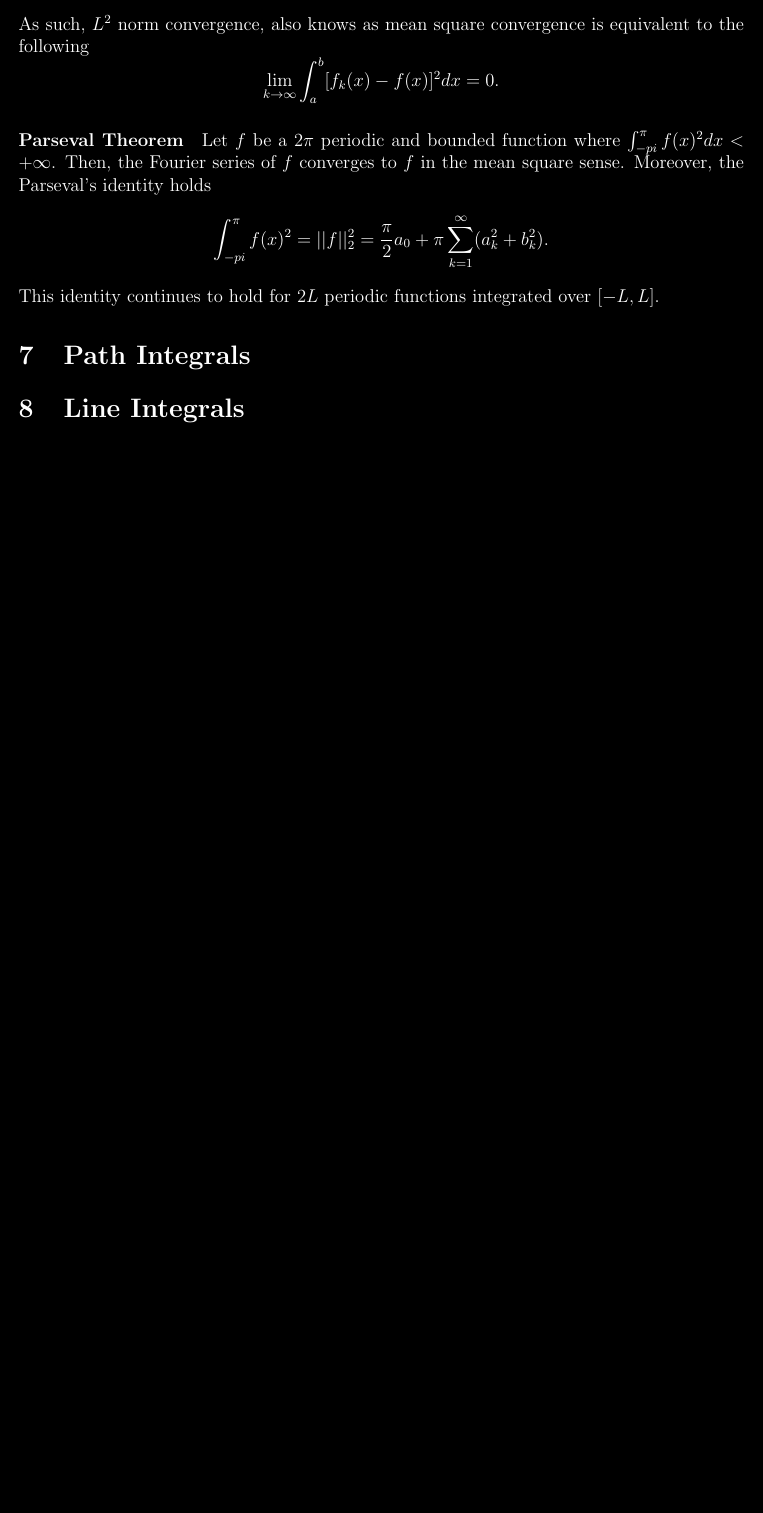
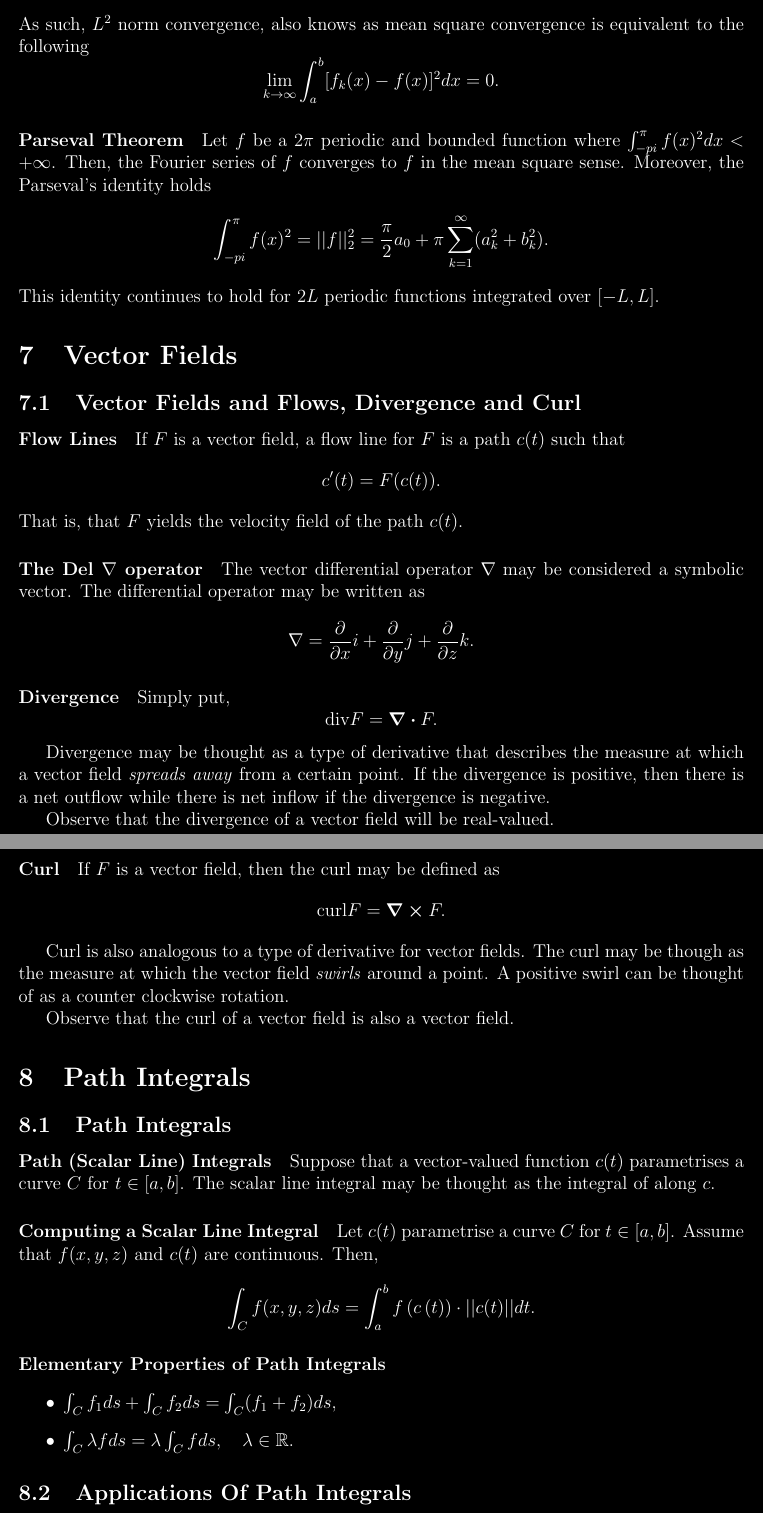
Before and after one commit to imagine-hussain/math2111_notes, a LaTeX document (math2111.tex): part of page 11 of 11 before the commit and two parts of pages 11 and 12 of 12 after it, the two joined at a grey line, cut so that both start at the same text, the shorter picture padded with empty space. Compiled offline with pdfLaTeX.

Commit message:
path integrals

```diff
--- a/math2111.tex
+++ b/math2111.tex
@@ -9,6 +9,7 @@
 \usepackage{dirtytalk}                      % \say command for quotes
 \usepackage{ wasysym }
 \usepackage{graphicx}
+\usepackage{physics}
 
 % Dark Mode
 \usepackage{xcolor}
@@ -444,13 +445,68 @@
     % TODO: #8 Look at heat equation
 
 
+    \section{Vector Fields}
+
+    \subsection{Vector Fields and Flows, Divergence and Curl}
+    \paragraph{Flow Lines}
+    If \(F\) is a vector field, a flow line for \(F\) is a path \(c(t)\)
+    such that
+    \[c'(t) = F(c(t)).\]
+    That is, that \(F\) yields the velocity field of the path \(c(t)\).
+
+    \paragraph{The Del \(\nabla\) operator}
+    The vector differential operator \(\nabla\) may be considered a
+    symbolic vector.
+    The differential operator may be written as
+    \[\nabla = \frac{\partial}{\partial x}i + \frac{\partial}{\partial y}j + \frac{\partial}{\partial z}k.\]
+
+    \paragraph{Divergence}
+    Simply put, \[\text{div} F = \div F.\]
+
+    Divergence may be thought as a type of derivative that describes the measure at which
+    a vector field \textit{spreads away} from a certain point.
+    If the divergence is positive, then there is a net outflow while there is net inflow if the divergence is negative.
+
+    Observe that the divergence of a vector field will be real-valued.
+
+    \paragraph{Curl}
+    If \(F\) is a vector field, then the curl may be defined as
+    \[\mathrm{curl}F = \curl F.\]
+
+    Curl is also analogous to a type of derivative for vector fields. The curl may be though as the measure at which the vector field \textit{swirls} around a point.
+    A positive swirl can be thought of as a counter clockwise rotation.
+
+    Observe that the curl of a vector field is also a vector field.
+
+    % TODO #9 Add vector identities
+
     \section{Path Integrals}
 
+    \subsection{Path Integrals}
 
+    \paragraph{Path (Scalar Line) Integrals}
+    Suppose that a vector-valued function \(c(t)\) parametrises a
+    curve \(C\) for \(t\in [a, b]\).
+    The scalar line integral may be thought as the integral of along \(c\).
 
+    \paragraph{Computing a Scalar Line Integral}
+    Let \(c(t)\) parametrise a curve \(C\) for \(t\in [a, b]\).
+    Assume that \(f(x, y, z)\) and \(c(t)\) are continuous.
+    Then,
+    \[
+        \int_{C} f(x, y, z) ds
+        =
+        \int_{a}^{b} f\left(c\left(t\right)\right) \cdot ||c(t)|| dt.
+    \]
 
+    \paragraph{Elementary Properties of Path Integrals}
+    \begin{itemize}
+        \item \(\int_C f_1 ds + \int_C f_2 ds = \int_C(f_1+f_2)ds\),
+        \item \(\int_C\lambda f ds = \lambda \int_C f ds, \quad
+        \lambda\in \mathbb{R}\).
+    \end{itemize}
 
-
+    \subsection{Applications Of Path Integrals}
 
     % TODO: #5 Line Integral Notes
     \section{Line Integrals}
```
Also changed, not shown: math2111.pdf, 7 other files.
